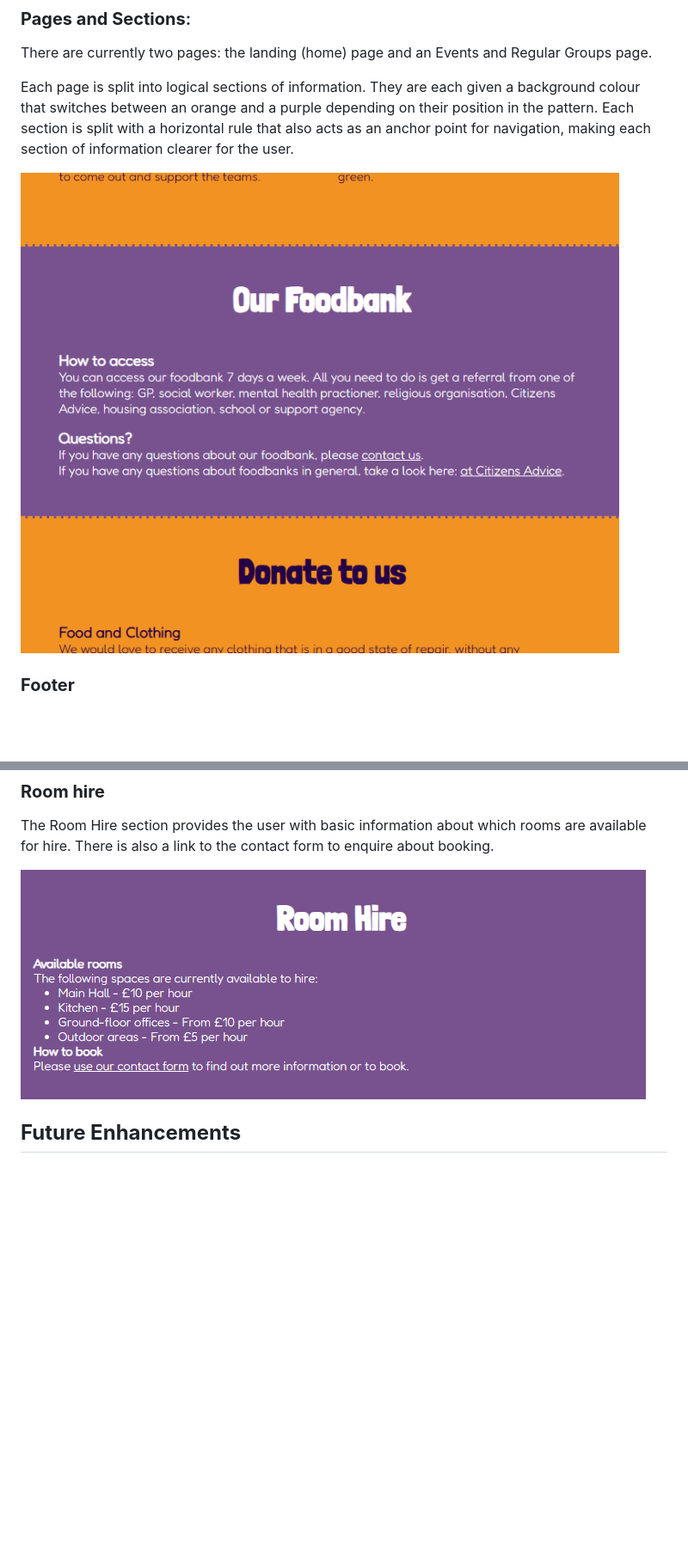
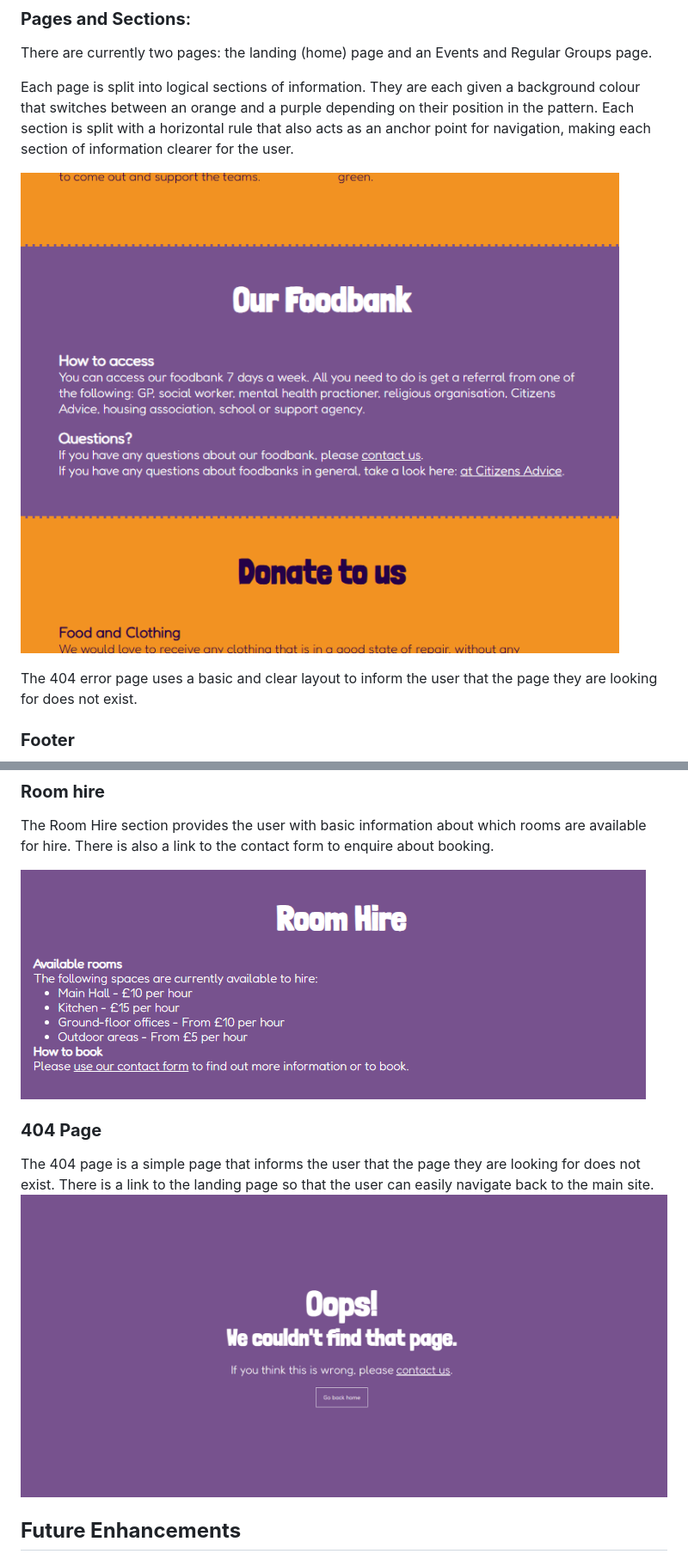
Before and after one commit to gwhitdev/colwynbay-hwb, a Markdown page: README.md, 2 parts joined by grey strips. Shown: that part at 86% size. Drawn GitHub-style; pictures changed too: docs/screenshots/404-page.png (added); blank space fills up the shorter version.

```diff
--- a/README.md
+++ b/README.md
@@ -99,8 +99,9 @@ an orange and a purple depending on their position in the pattern.
 Each section is split with a horizontal rule that also acts as an anchor point for navigation, making each section of information
 clearer for the user.
 
+![Colourful sections](docs/screenshots/section-colours.png)
 
-![Colourful sections](docs/screenshots/section-colours.png)
+The 404 error page uses a basic and clear layout to inform the user that the page they are looking for does not exist.
 
 ### **Footer**
 ![Footer](docs/screenshots/footer.png)
@@ -200,8 +201,12 @@ offers an attractive design.
 The Room Hire section provides the user with basic information about which rooms are available for hire.
 There is also a link to the contact form to enquire about booking.
 
+![Room hire section](docs/screenshots/roomhire.png)
 
-![Room hire section](docs/screenshots/roomhire.png)
+### **404 Page**
+The 404 page is a simple page that informs the user that the page they are looking for does not exist.
+There is a link to the landing page so that the user can easily navigate back to the main site.
+![404 error page](docs/screenshots/404-page.png)
 
 ## **Future Enhancements**
 This website has the potential for various new features and enhancements. I have written them below in the form of user stories for clarity.
```
Also changed, not shown: 1 other file.
